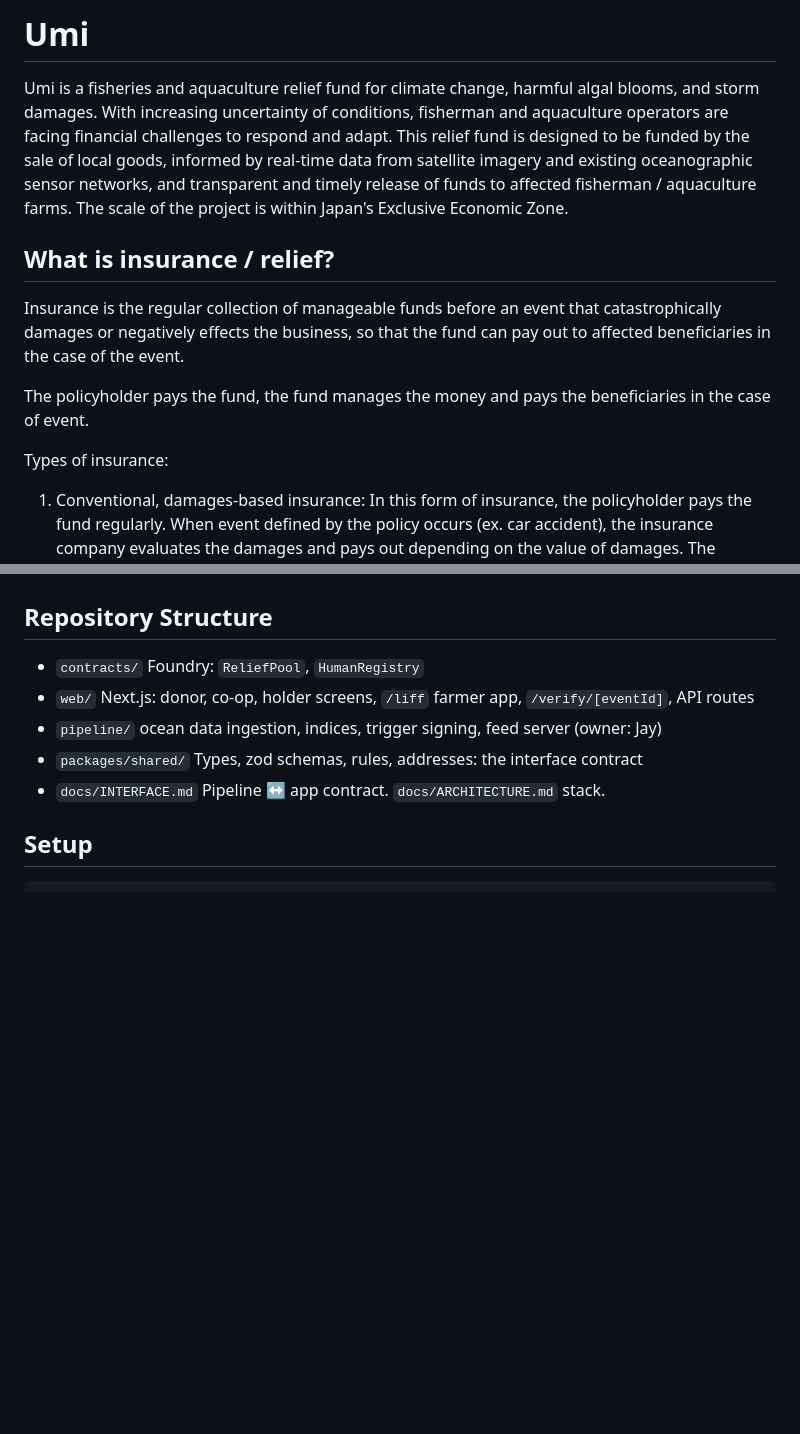
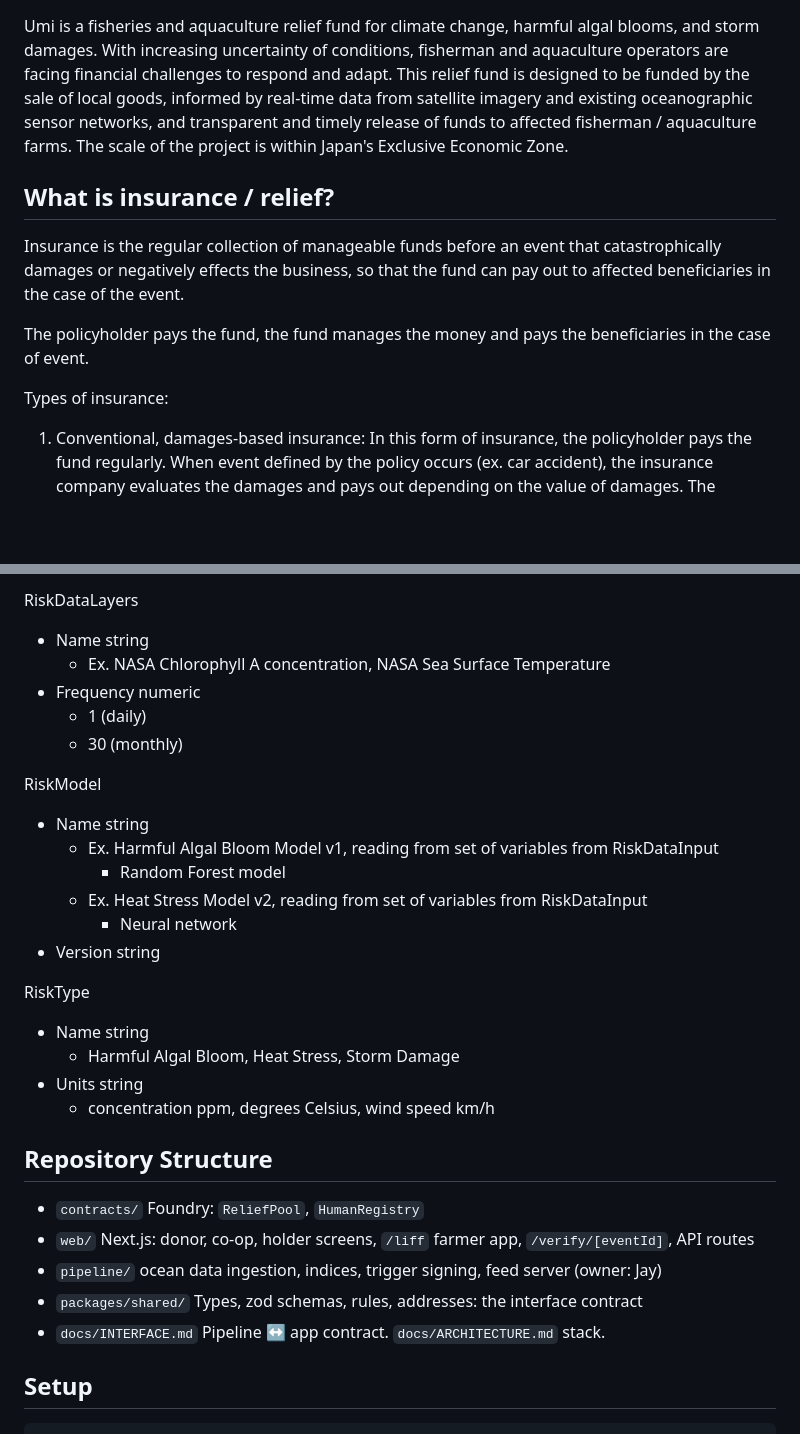
Before and after one commit to reeldeal-xyz/reeldeal, a Markdown page: README.md, 2 parts joined by grey strips. Drawn GitHub-style; blank space fills up the shorter version.

```diff
--- a/README.md
+++ b/README.md
@@ -1,13 +1,13 @@
-# Umi
-
 Umi is a fisheries and aquaculture relief fund for climate change, harmful algal blooms, and storm damages. With increasing uncertainty of conditions, fisherman and aquaculture operators are facing financial challenges to respond and adapt. This relief fund is designed to be funded by the sale of local goods, informed by real-time data from satellite imagery and existing oceanographic sensor networks, and transparent and timely release of funds to affected fisherman / aquaculture farms. The scale of the project is within Japan's Exclusive Economic Zone.
 
-## What is insurance / relief?
+## **What is insurance / relief?**
+
 Insurance is the regular collection of manageable funds before an event that catastrophically damages or negatively effects the business, so that the fund can pay out to affected beneficiaries in the case of the event.
 
 The policyholder pays the fund, the fund manages the money and pays the beneficiaries in the case of event.
 
 Types of insurance:
+
 1. Conventional, damages-based insurance: In this form of insurance, the policyholder pays the fund regularly. When event defined by the policy occurs (ex. car accident), the insurance company evaluates the damages and pays out depending on the value of damages. The beneficiary receives the fund after the damage is estimated.
 2. Parametric insurance: In this form of insurance the policyholder pays the fund regularly. When the event defined by the policy occurs, the payout is triggered by event thresholds rather than the damages that occured. For example, in wildfire scenario, the insurance payout is triggered by the property reaching excessive temperature (ex. above 200 deg C). Benefit is that this insurance does not require someone to assess damages and funds are released sooner, so can be used for responding to the triggered event.
 
@@ -28,3 +94,26 @@ We can understand / forecast / hindcast the occurrence of threshold triggering e
+RiskDataLayers
+
+- Name string
+  - Ex. NASA Chlorophyll A concentration, NASA Sea Surface Temperature
+- Frequency numeric
+  - 1 (daily)
+  - 30 (monthly)
+
+RiskModel
+
+- Name string
+  - Ex. Harmful Algal Bloom Model v1, reading from set of variables from RiskDataInput
+    - Random Forest model
+  - Ex. Heat Stress Model v2, reading from set of variables from RiskDataInput
+    - Neural network
+- Version string
+
+RiskType
+
+- Name string
+  - Harmful Algal Bloom, Heat Stress, Storm Damage
+- Units string
+  - concentration ppm, degrees Celsius, wind speed km/h
 
 ## Repository Structure
 
```
Also changed, not shown: other parts of README.md (+66 -0 lines).
